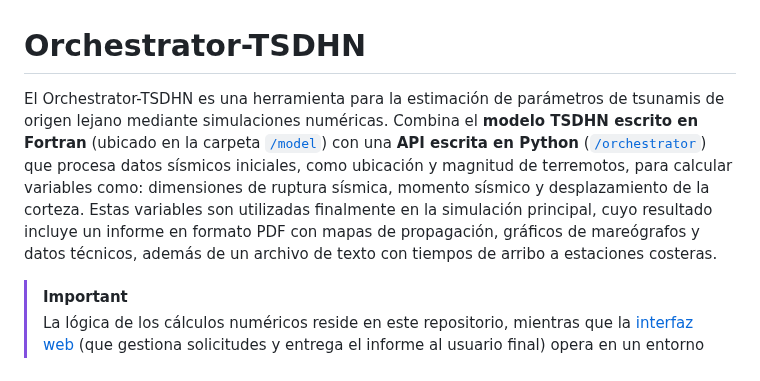
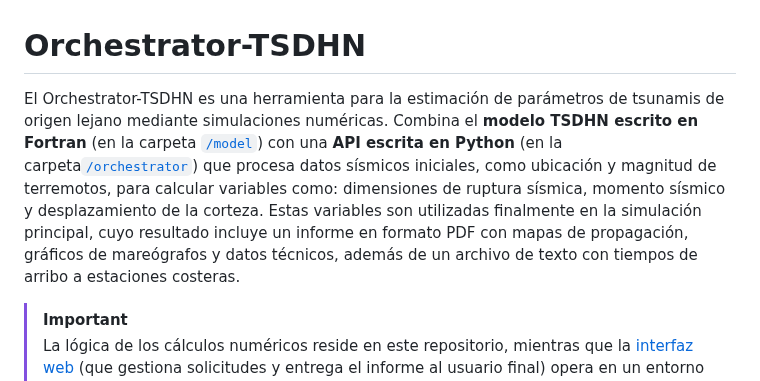
Before and after one commit to totallynotdavid/picv-2025, a Markdown page: README.md, the part around the change. Drawn GitHub-style.

Commit message:
docs: update README for clarity on model and API directory references

```diff
--- a/README.md
+++ b/README.md
@@ -1,6 +1,6 @@
 # Orchestrator-TSDHN
 
-El Orchestrator-TSDHN es una herramienta para la estimación de parámetros de tsunamis de origen lejano mediante simulaciones numéricas. Combina el **modelo TSDHN escrito en Fortran** (ubicado en la carpeta [`/model`](/model/)) con una **API escrita en Python** ([`/orchestrator`](/orchestrator/)) que procesa datos sísmicos iniciales, como ubicación y magnitud de terremotos, para calcular variables como: dimensiones de ruptura sísmica, momento sísmico y desplazamiento de la corteza. Estas variables son utilizadas finalmente en la simulación principal, cuyo resultado incluye un informe en formato PDF con mapas de propagación, gráficos de mareógrafos y datos técnicos, además de un archivo de texto con tiempos de arribo a estaciones costeras.
+El Orchestrator-TSDHN es una herramienta para la estimación de parámetros de tsunamis de origen lejano mediante simulaciones numéricas. Combina el **modelo TSDHN escrito en Fortran** (en la carpeta [`/model`](/model/)) con una **API escrita en Python** (en la carpeta[`/orchestrator`](/orchestrator/)) que procesa datos sísmicos iniciales, como ubicación y magnitud de terremotos, para calcular variables como: dimensiones de ruptura sísmica, momento sísmico y desplazamiento de la corteza. Estas variables son utilizadas finalmente en la simulación principal, cuyo resultado incluye un informe en formato PDF con mapas de propagación, gráficos de mareógrafos y datos técnicos, además de un archivo de texto con tiempos de arribo a estaciones costeras.
 
 > [!IMPORTANT]
 > La lógica de los cálculos numéricos reside en este repositorio, mientras que la [interfaz web](https://github.com/totallynotdavid/picv-2025-web) (que gestiona solicitudes y entrega el informe al usuario final) opera en un entorno separado.
```
